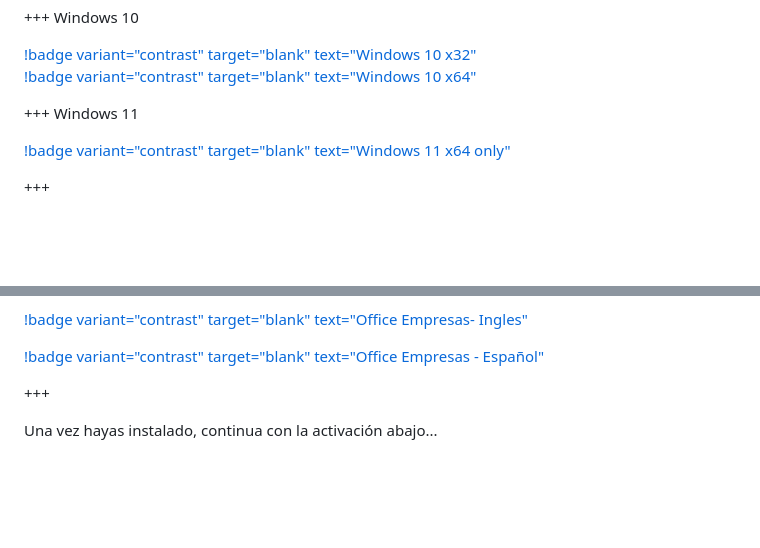
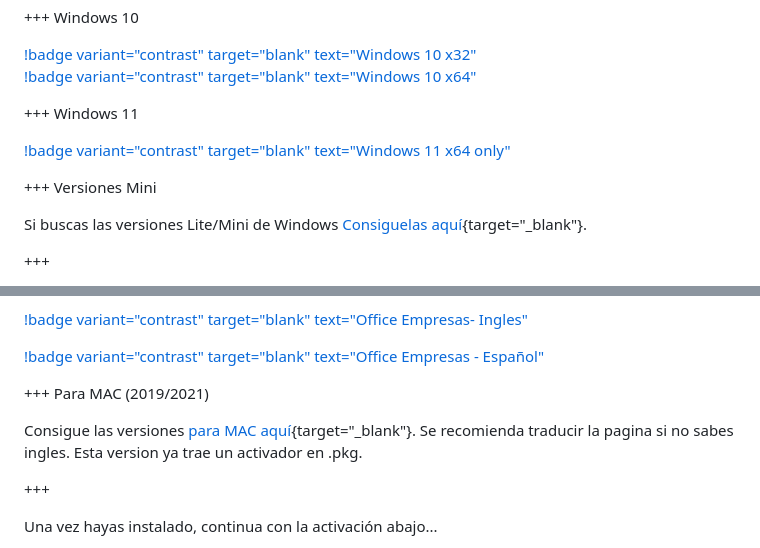
Before and after one commit to NOIR-DexPrkr/noir-room, a Markdown page: page/Tutoriales/Win-O365.md, 2 parts joined by grey strips. Rendered like a GitHub page; blank space fills up the shorter version.

```diff
--- a/page/Tutoriales/Win-O365.md
+++ b/page/Tutoriales/Win-O365.md
@@ -39,6 +39,10 @@ Todas traen multi-idiomas.
 
 [!badge variant="contrast" target="blank" text="Windows 11 x64 only"](https://files.rg-adguard.net/file/77c49a6a-be3c-5fe0-a208-8e88af629939)
 
++++ Versiones Mini
+
+Si buscas las versiones Lite/Mini de Windows [Consiguelas aquí](https://www.dprojects.org/minios){target="_blank"}.
+
 +++
 
 Lo siguiente que necesitas es [instalar/actualizar el windows descargado](https://www.youtube.com/watch?v=qedjN2AA3gU){target="_blank"}.
@@ -67,6 +71,10 @@ Este es el Office que contiene todos los programas de siempre, ademas de microso
 [!badge variant="contrast" target="blank" text="Office Empresas- Ingles"](http://officecdn.microsoft.com/db/492350F6-3A01-4F97-B9C0-C7C6DDF67D60/media/en-US/O365BusinessRetail.img)
 
 [!badge variant="contrast" target="blank" text="Office Empresas - Español"](http://officecdn.microsoft.com/db/492350F6-3A01-4F97-B9C0-C7C6DDF67D60/media/es-ES/O365BusinessRetail.img)
+
++++ Para MAC (2019/2021)
+
+Consigue las versiones [para MAC aquí](https://github.com/alsyundawy/Microsoft-Office-For-MacOS){target="_blank"}. Se recomienda traducir la pagina si no sabes ingles. Esta version ya trae un activador en .pkg.
 
 +++
 
```
